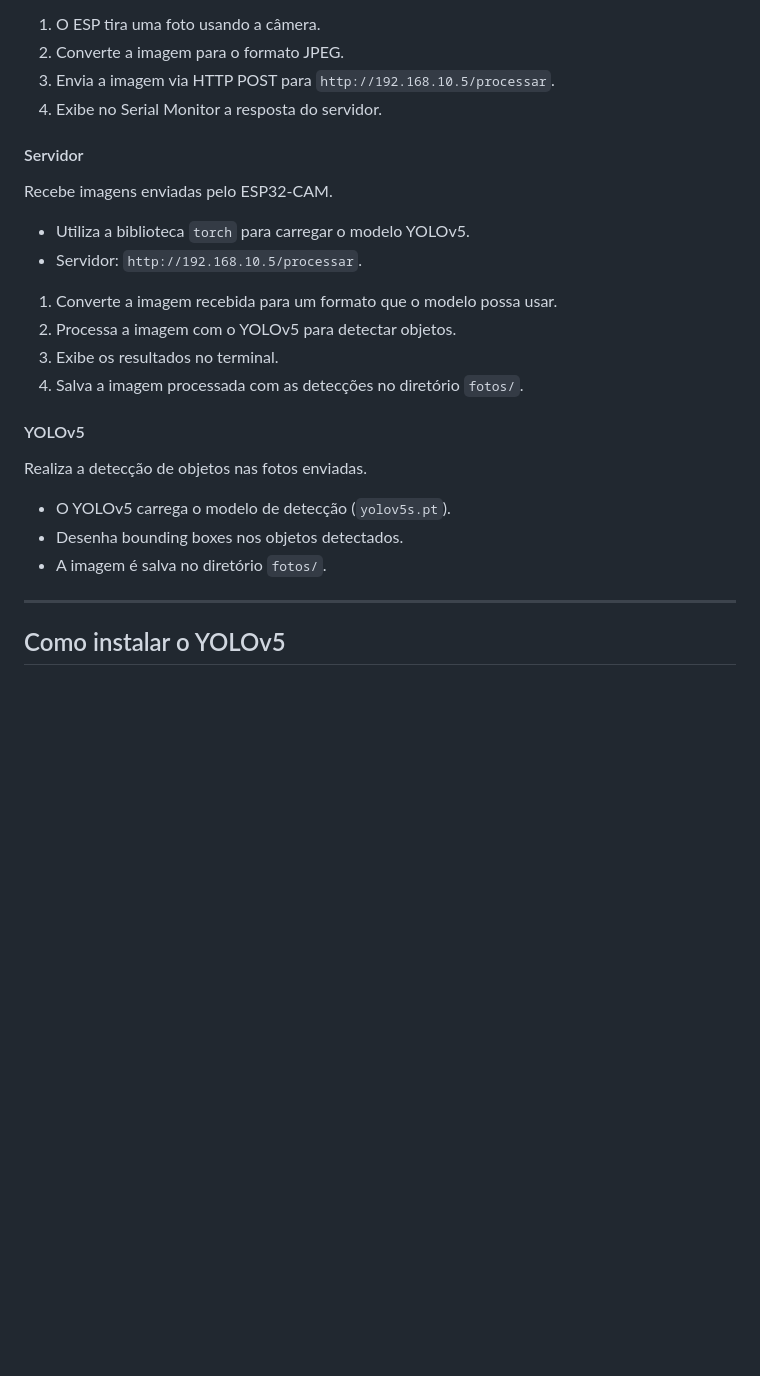
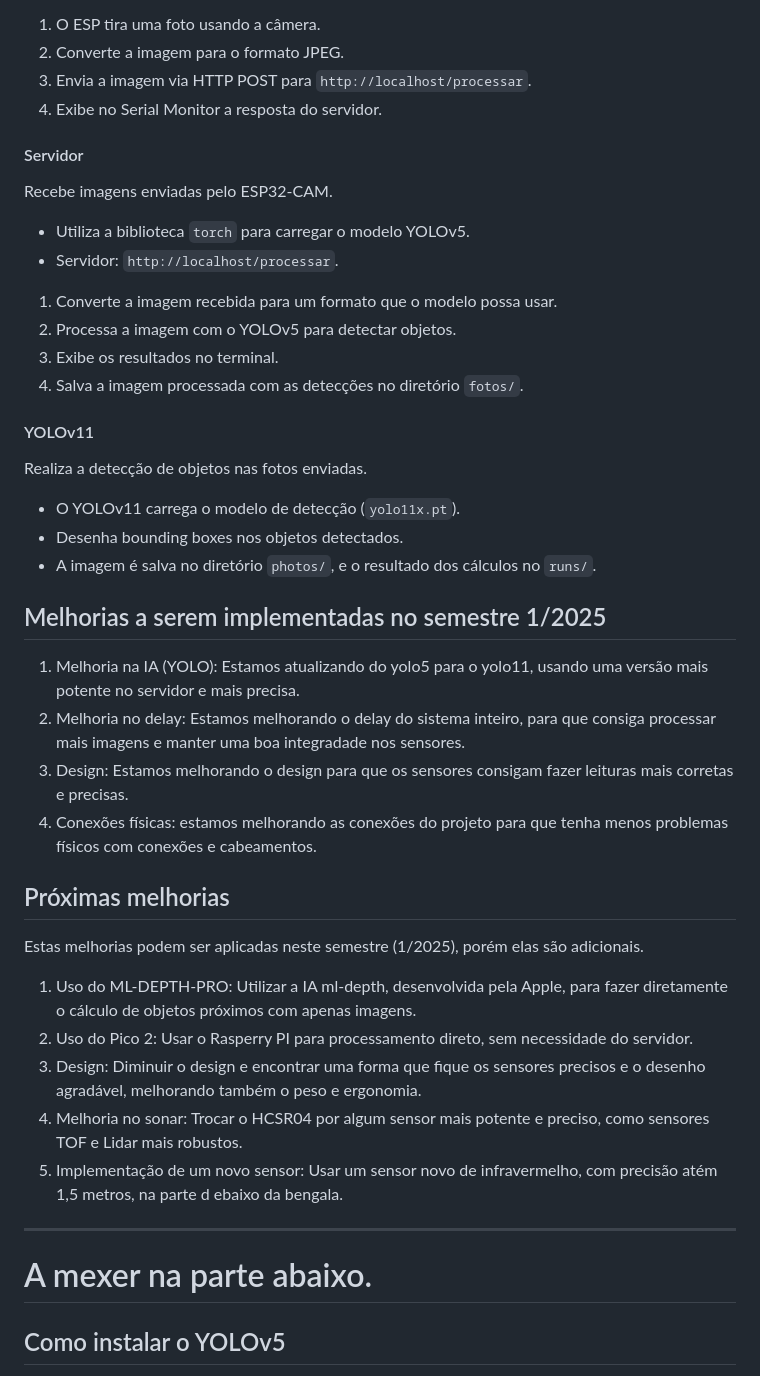
Before and after one commit to Matheus-Ernesto/bengala-fecaf, a Markdown page: README.md, the part around the change printed below. GitHub-like rendering; blank space fills up the shorter version.

```diff
--- a/README.md
+++ b/README.md
@@ -48,26 +59,44 @@ Configura o ESP32-CAM (AI-Thinker) para capturar imagens e enviá-las para o ser
 * Captura imagens a cada 17ms e envia para o servidor Flask:
 1. O ESP tira uma foto usando a câmera.
 2. Converte a imagem para o formato JPEG.
-3. Envia a imagem via HTTP POST para `http://192.168.10.5/processar`.
+3. Envia a imagem via HTTP POST para `http://localhost/processar`.
 4. Exibe no Serial Monitor a resposta do servidor.
 
 #### Servidor
 Recebe imagens enviadas pelo ESP32-CAM.
 * Utiliza a biblioteca `torch` para carregar o modelo YOLOv5.
-* Servidor: `http://192.168.10.5/processar`.
+* Servidor: `http://localhost/processar`.
 1. Converte a imagem recebida para um formato que o modelo possa usar.
 2. Processa a imagem com o YOLOv5 para detectar objetos.
 3. Exibe os resultados no terminal.
 4. Salva a imagem processada com as detecções no diretório `fotos/`.
 
-#### YOLOv5
+#### YOLOv11
 Realiza a detecção de objetos nas fotos enviadas.
 
-* O YOLOv5 carrega o modelo de detecção (`yolov5s.pt`).
+* O YOLOv11 carrega o modelo de detecção (`yolo11x.pt`).
 * Desenha bounding boxes nos objetos detectados.
-* A imagem é salva no diretório `fotos/`.
+* A imagem é salva no diretório `photos/`, e o resultado dos cálculos no `runs/`.
+
+## Melhorias a serem implementadas no semestre 1/2025
+
+1. Melhoria na IA (YOLO): Estamos atualizando do yolo5 para o yolo11, usando uma versão mais potente no servidor e mais precisa.
+2. Melhoria no delay: Estamos melhorando o delay do sistema inteiro, para que consiga processar mais imagens e manter uma boa integradade nos sensores.
+3. Design: Estamos melhorando o design para que os sensores consigam fazer leituras mais corretas e precisas.
+4. Conexões físicas: estamos melhorando as conexões do projeto para que tenha menos problemas físicos com conexões e cabeamentos.
+
+## Próximas melhorias
+Estas melhorias podem ser aplicadas neste semestre (1/2025), porém elas são adicionais.
+
+1. Uso do ML-DEPTH-PRO: Utilizar a IA ml-depth, desenvolvida pela Apple, para fazer diretamente o cálculo de objetos próximos com apenas imagens.
+2. Uso do Pico 2: Usar o Rasperry PI para processamento direto, sem necessidade do servidor.
+3. Design: Diminuir o design e encontrar uma forma que fique os sensores precisos e o desenho agradável, melhorando também o peso e ergonomia.
+4. Melhoria no sonar: Trocar o HCSR04 por algum sensor mais potente e preciso, como sensores TOF e Lidar mais robustos.
+5. Implementação de um novo sensor: Usar um sensor novo de infravermelho, com precisão atém 1,5 metros, na parte d ebaixo da bengala.
 
 ---
+
+# A mexer na parte abaixo.
 
 ## Como instalar o YOLOv5
 1. Instalar Python 3.10 ou superior.
```
Also changed, not shown: other parts of README.md (+23 -12 lines).
